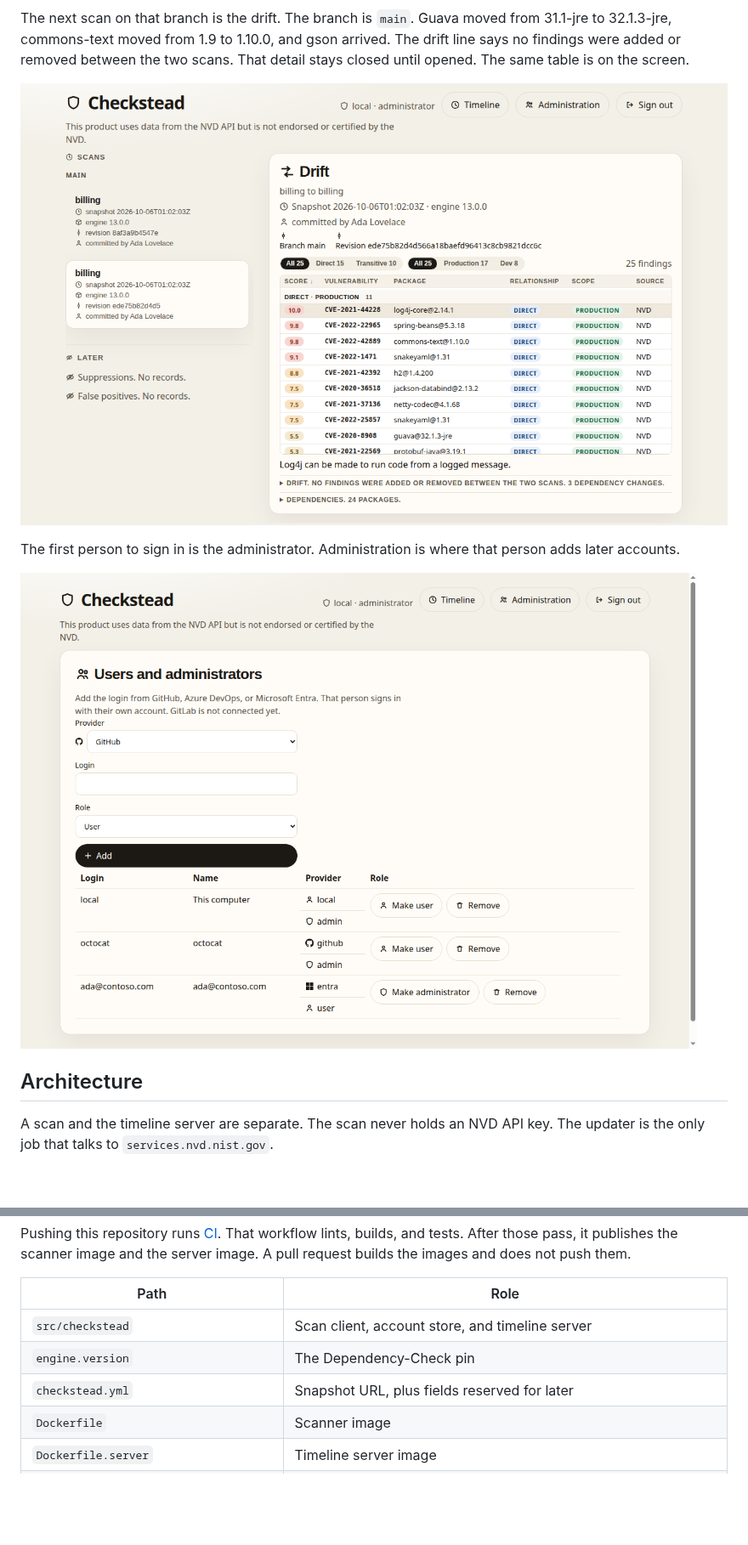
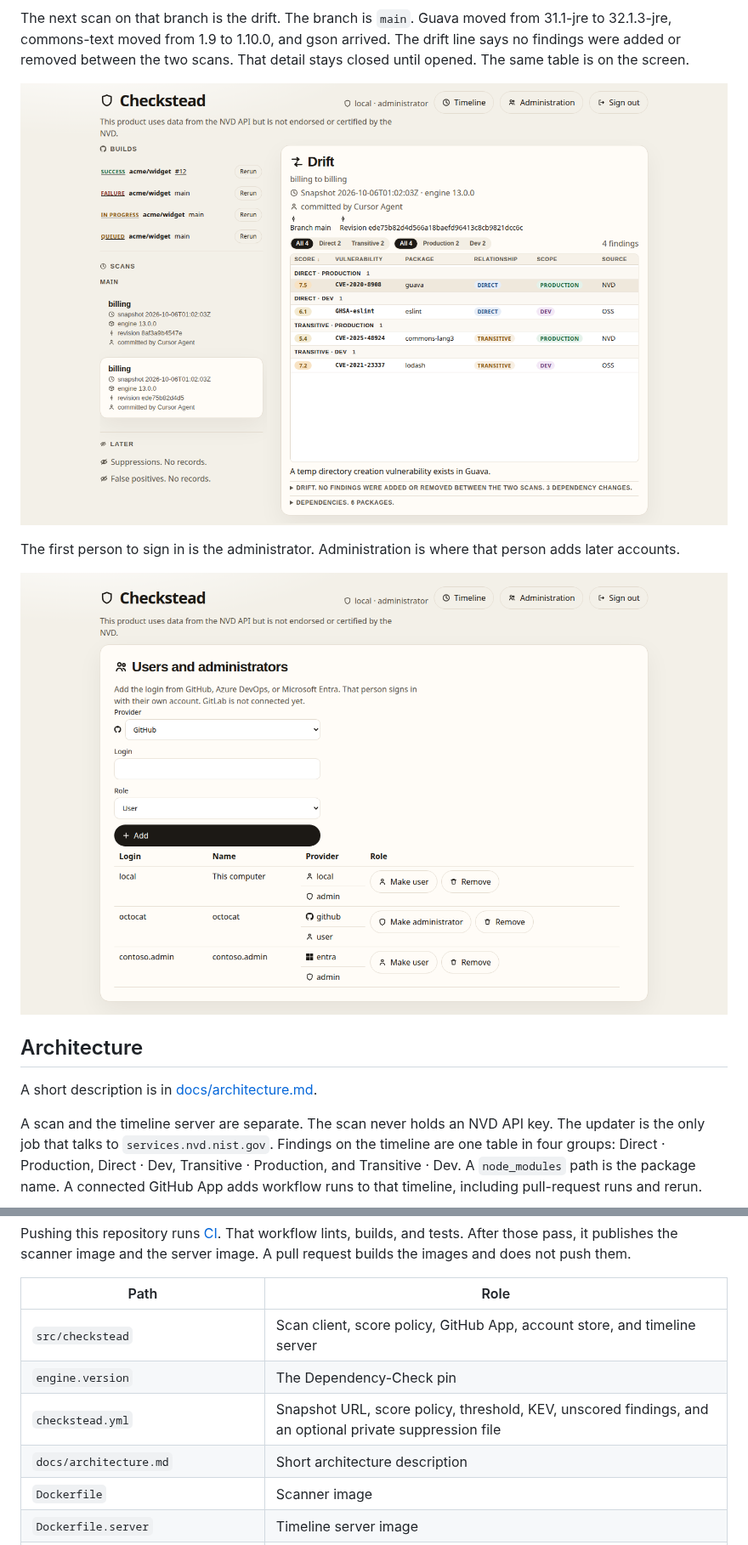
Before and after one commit to chethankumblekar/dependency-check-db-cache, a Markdown page: README.md, 2 parts joined by grey strips. Shown at 85% size. Rendered like a GitHub page; pictures changed too: docs/screenshots/administration.png, docs/screenshots/drift.png; blank space fills up the shorter version.

````diff
--- a/README.md
+++ b/README.md
@@ -144,7 +149,9 @@ The first person to sign in is the administrator. Administration is where that p
 
 ## Architecture
 
-A scan and the timeline server are separate. The scan never holds an NVD API key. The updater is the only job that talks to `services.nvd.nist.gov`.
+A short description is in [docs/architecture.md](docs/architecture.md).
+
+A scan and the timeline server are separate. The scan never holds an NVD API key. The updater is the only job that talks to `services.nvd.nist.gov`. Findings on the timeline are one table in four groups: Direct · Production, Direct · Dev, Transitive · Production, and Transitive · Dev. A `node_modules` path is the package name. A connected GitHub App adds workflow runs to that timeline, including pull-request runs and rerun.
 
 ```mermaid
 flowchart TB
@@ -194,9 +205,10 @@ Pushing this repository runs [CI](.github/workflows/ci.yml). That workflow lints
 
 | Path | Role |
 | --- | --- |
-| `src/checkstead` | Scan client, account store, and timeline server |
+| `src/checkstead` | Scan client, score policy, GitHub App, account store, and timeline server |
 | `engine.version` | The Dependency-Check pin |
-| `checkstead.yml` | Snapshot URL, plus fields reserved for later |
+| `checkstead.yml` | Snapshot URL, score policy, threshold, KEV, unscored findings, and an optional private suppression file |
+| `docs/architecture.md` | Short architecture description |
 | `Dockerfile` | Scanner image |
 | `Dockerfile.server` | Timeline server image |
 | `action.yml` | GitHub Action that runs the scanner image |
````
Also changed, not shown: other parts of README.md (+16 -4 lines), .github/PULL_REQUEST_TEMPLATE.md (added, +10 -0 lines), CHANGELOG.md (added, +27 -0 lines), CODE_OF_CONDUCT.md (added, +129 -0 lines), CONTRIBUTING.md (+44 -4 lines), SECURITY.md (+11 -3 lines), docs/architecture.md (added, +38 -0 lines), docs/screenshots/scan.png, docs/screenshots/sign-in.png, 4 other files.
